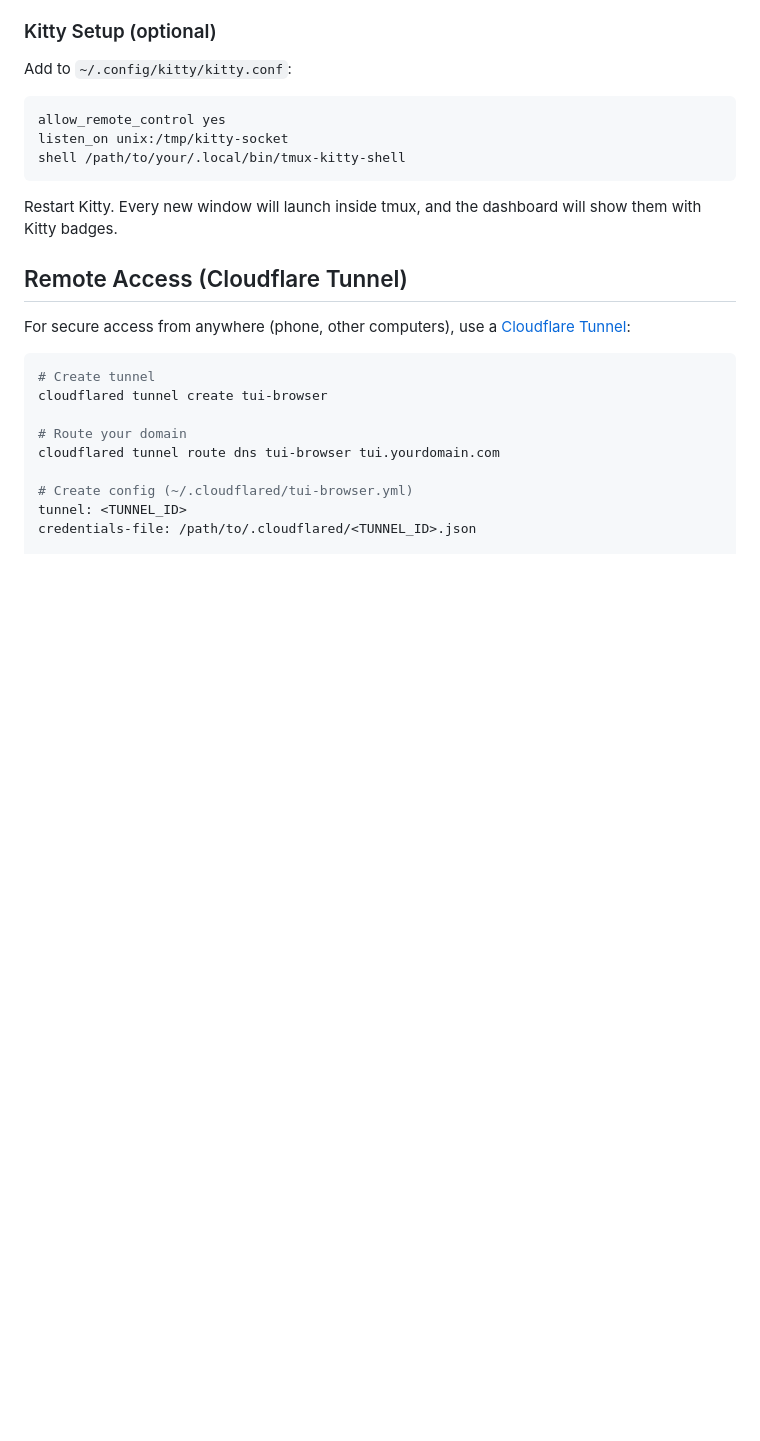
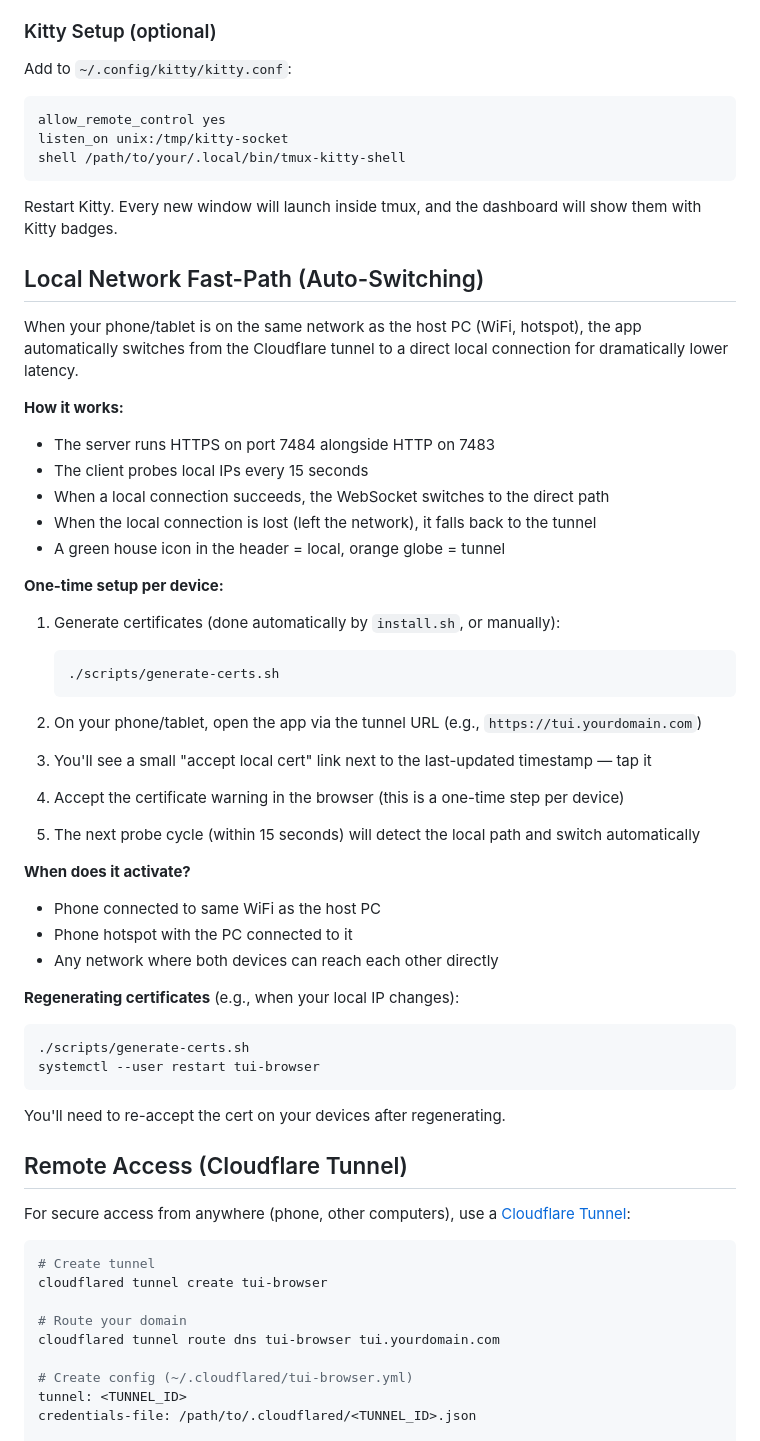
Before and after one commit to AJV009/tui-browser, a Markdown page: README.md, the part around the change. Drawn GitHub-style; blank space fills up the shorter version.

Commit message:
docs: add local network fast-path setup guide to README
Co-Authored-By: Claude Opus 4.6 (1M context) <noreply@anthropic.com>

````diff
--- a/README.md
+++ b/README.md
@@ -86,6 +86,44 @@ shell /path/to/your/.local/bin/tmux-kitty-shell
 ```
 
 Restart Kitty. Every new window will launch inside tmux, and the dashboard will show them with Kitty badges.
+
+## Local Network Fast-Path (Auto-Switching)
+
+When your phone/tablet is on the same network as the host PC (WiFi, hotspot), the app automatically switches from the Cloudflare tunnel to a direct local connection for dramatically lower latency.
+
+**How it works:**
+- The server runs HTTPS on port 7484 alongside HTTP on 7483
+- The client probes local IPs every 15 seconds
+- When a local connection succeeds, the WebSocket switches to the direct path
+- When the local connection is lost (left the network), it falls back to the tunnel
+- A green house icon in the header = local, orange globe = tunnel
+
+**One-time setup per device:**
+
+1. Generate certificates (done automatically by `install.sh`, or manually):
+   ```bash
+   ./scripts/generate-certs.sh
+   ```
+
+2. On your phone/tablet, open the app via the tunnel URL (e.g., `https://tui.yourdomain.com`)
+
+3. You'll see a small "accept local cert" link next to the last-updated timestamp — tap it
+
+4. Accept the certificate warning in the browser (this is a one-time step per device)
+
+5. The next probe cycle (within 15 seconds) will detect the local path and switch automatically
+
+**When does it activate?**
+- Phone connected to same WiFi as the host PC
+- Phone hotspot with the PC connected to it
+- Any network where both devices can reach each other directly
+
+**Regenerating certificates** (e.g., when your local IP changes):
+```bash
+./scripts/generate-certs.sh
+systemctl --user restart tui-browser
+```
+You'll need to re-accept the cert on your devices after regenerating.
 
 ## Remote Access (Cloudflare Tunnel)
 
````
